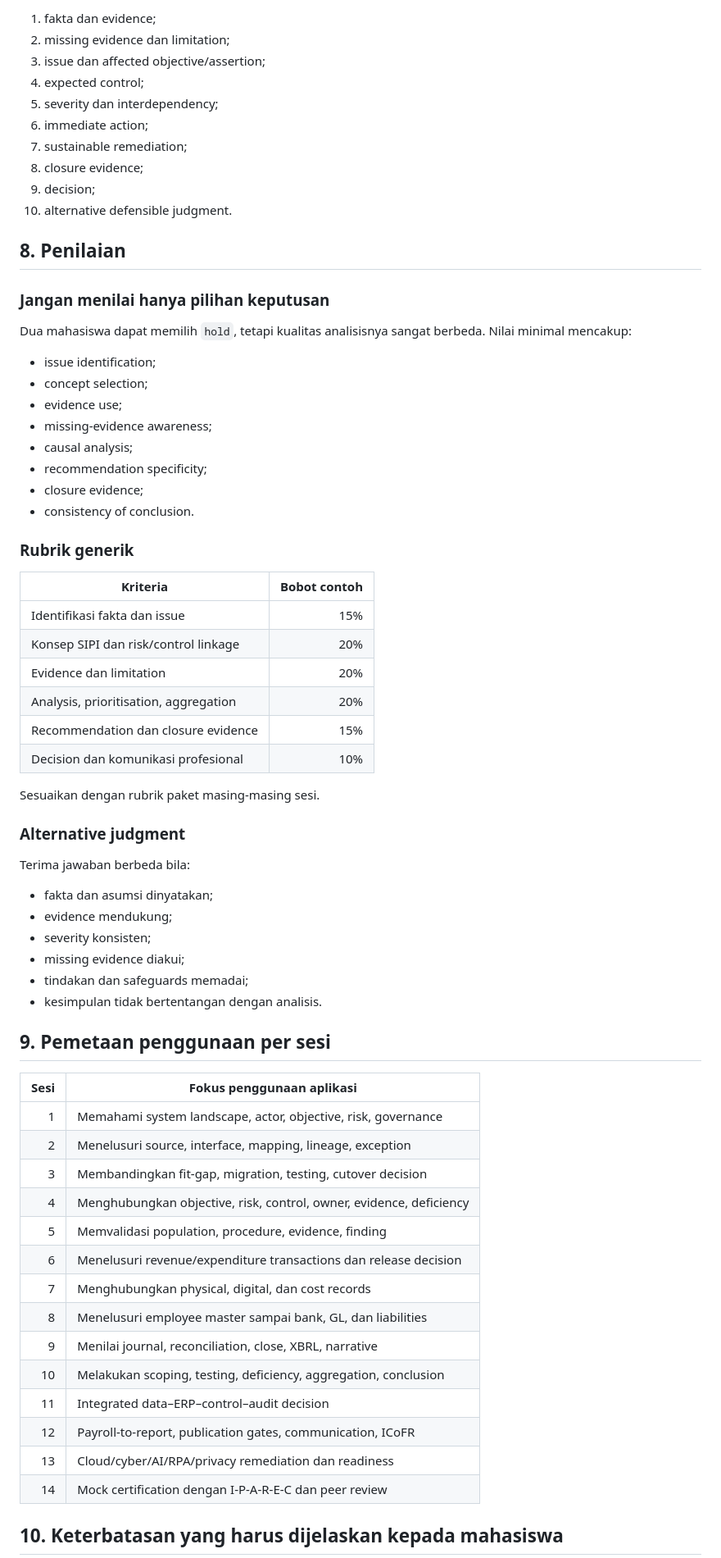
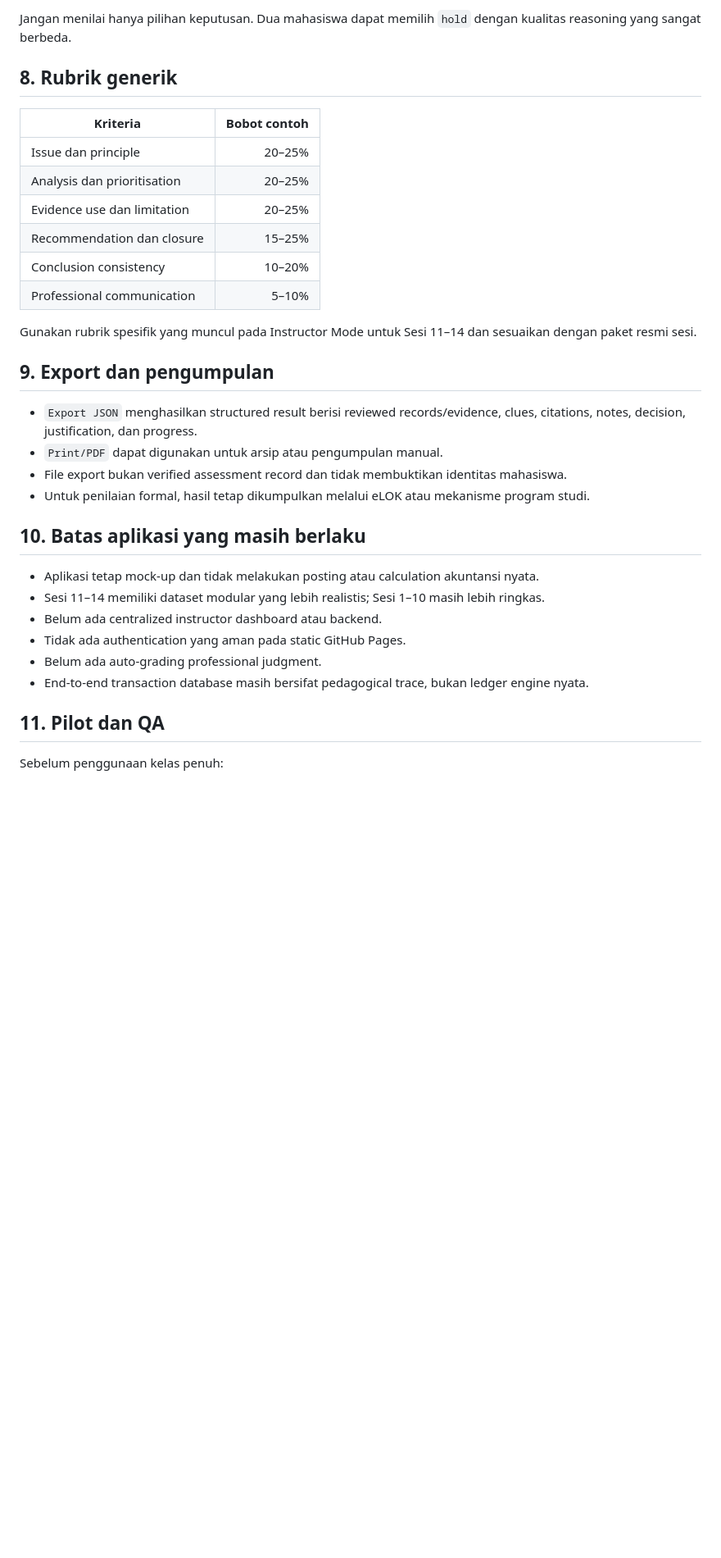
Before and after one commit to gunggu/sipi-integrated-case-lab, a Markdown page: docs/PANDUAN_DOSEN.md, the part around one of its changes. Shown at 82% size. Drawn GitHub-style; blank space fills up the shorter version.

```diff
--- a/docs/PANDUAN_DOSEN.md
+++ b/docs/PANDUAN_DOSEN.md
@@ -149,72 +96,36 @@ Urutan debrief:
 
-1. fakta dan evidence;
-2. missing evidence dan limitation;
-3. issue dan affected objective/assertion;
-4. expected control;
-5. severity dan interdependency;
-6. immediate action;
-7. sustainable remediation;
-8. closure evidence;
-9. decision;
-10. alternative defensible judgment.
+Jangan menilai hanya pilihan keputusan. Dua mahasiswa dapat memilih `hold` dengan kualitas reasoning yang sangat berbeda.
 
-## 8. Penilaian
-
-### Jangan menilai hanya pilihan keputusan
-
-Dua mahasiswa dapat memilih `hold`, tetapi kualitas analisisnya sangat berbeda. Nilai minimal mencakup:
-
-- issue identification;
-- concept selection;
-- evidence use;
-- missing-evidence awareness;
-- causal analysis;
-- recommendation specificity;
-- closure evidence;
-- consistency of conclusion.
-
-### Rubrik generik
+## 8. Rubrik generik
 
 | Kriteria | Bobot contoh |
 |---|---:|
-| Identifikasi fakta dan issue | 15% |
-| Konsep SIPI dan risk/control linkage | 20% |
-| Evidence dan limitation | 20% |
-| Analysis, prioritisation, aggregation | 20% |
-| Recommendation dan closure evidence | 15% |
-| Decision dan komunikasi profesional | 10% |
+| Issue dan principle | 20–25% |
+| Analysis dan prioritisation | 20–25% |
+| Evidence use dan limitation | 20–25% |
+| Recommendation dan closure | 15–25% |
+| Conclusion consistency | 10–20% |
+| Professional communication | 5–10% |
 
-Sesuaikan dengan rubrik paket masing-masing sesi.
+Gunakan rubrik spesifik yang muncul pada Instructor Mode untuk Sesi 11–14 dan sesuaikan dengan paket resmi sesi.
 
-### Alternative judgment
+## 9. Export dan pengumpulan
 
-Terima jawaban berbeda bila:
+- `Export JSON` menghasilkan structured result berisi reviewed records/evidence, clues, citations, notes, decision, justification, dan progress.
+- `Print/PDF` dapat digunakan untuk arsip atau pengumpulan manual.
+- File export bukan verified assessment record dan tidak membuktikan identitas mahasiswa.
+- Untuk penilaian formal, hasil tetap dikumpulkan melalui eLOK atau mekanisme program studi.
 
-- fakta dan asumsi dinyatakan;
-- evidence mendukung;
-- severity konsisten;
-- missing evidence diakui;
-- tindakan dan safeguards memadai;
-- kesimpulan tidak bertentangan dengan analisis.
+## 10. Batas aplikasi yang masih berlaku
 
-## 9. Pemetaan penggunaan per sesi
+- Aplikasi tetap mock-up dan tidak melakukan posting atau calculation akuntansi nyata.
+- Sesi 11–14 memiliki dataset modular yang lebih realistis; Sesi 1–10 masih lebih ringkas.
+- Belum ada centralized instructor dashboard atau backend.
+- Tidak ada authentication yang aman pada static GitHub Pages.
+- Belum ada auto-grading professional judgment.
+- End-to-end transaction database masih bersifat pedagogical trace, bukan ledger engine nyata.
 
-| Sesi | Fokus penggunaan aplikasi |
-|---:|---|
-| 1 | Memahami system landscape, actor, objective, risk, governance |
-| 2 | Menelusuri source, interface, mapping, lineage, exception |
-| 3 | Membandingkan fit-gap, migration, testing, cutover decision |
-| 4 | Menghubungkan objective, risk, control, owner, evidence, deficiency |
-| 5 | Memvalidasi population, procedure, evidence, finding |
-| 6 | Menelusuri revenue/expenditure transactions dan release decision |
-| 7 | Menghubungkan physical, digital, dan cost records |
-| 8 | Menelusuri employee master sampai bank, GL, dan liabilities |
-| 9 | Menilai journal, reconciliation, close, XBRL, narrative |
-| 10 | Melakukan scoping, testing, deficiency, aggregation, conclusion |
-| 11 | Integrated data–ERP–control–audit decision |
-| 12 | Payroll-to-report, publication gates, communication, ICoFR |
-| 13 | Cloud/cyber/AI/RPA/privacy remediation dan readiness |
-| 14 | Mock certification dengan I‑P‑A‑R‑E‑C dan peer review |
+## 11. Pilot dan QA
 
-## 10. Keterbatasan yang harus dijelaskan kepada mahasiswa
+Sebelum penggunaan kelas penuh:
 
```
Also changed, not shown: other parts of docs/PANDUAN_DOSEN.md (+70 -173 lines).
